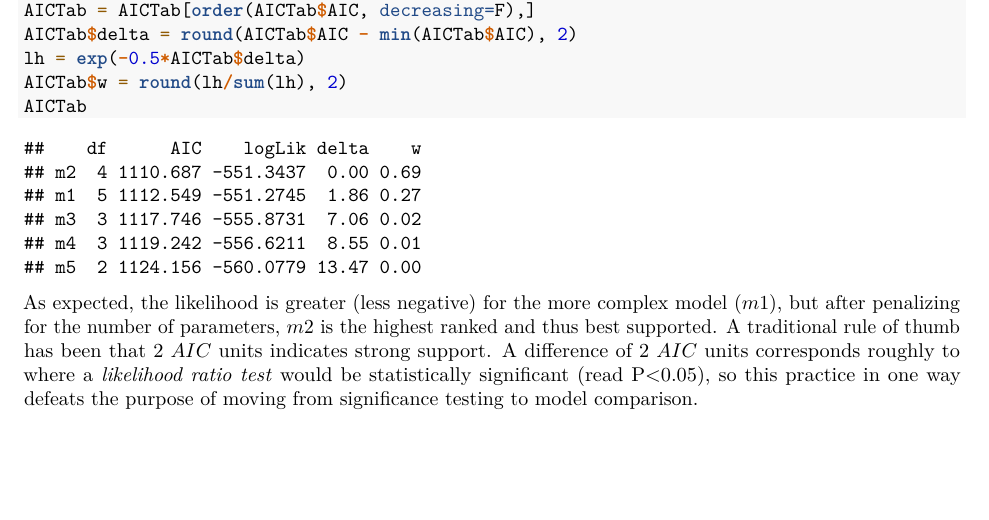
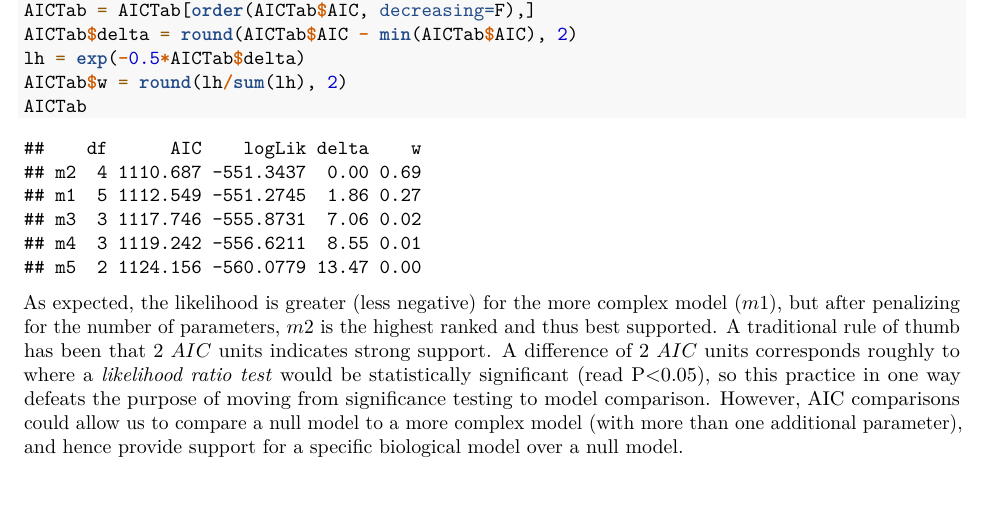
Before and after one commit to oysteiop/BIOS14_QuantitativeAnalysis, an R Markdown document (Lecture notes/Chapter7_ModelSelection.Rmd): part of page 2 of 3, cut so that both start at the same text. Rendered offline with R 4.5, knitr and Pandoc, then LaTeX, with nearby package versions.

Commit message:
Model selection updates

````diff
--- a/Lecture notes/Chapter7_ModelSelection.Rmd
+++ b/Lecture notes/Chapter7_ModelSelection.Rmd
@@ -66,7 +66,7 @@ AICTab$w = round(lh/sum(lh), 2)
 AICTab
 ```
 
-As expected, the likelihood is greater (less negative) for the more complex model ($m1$), but after penalizing for the number of parameters, $m2$ is the highest ranked and thus best supported. A traditional rule of thumb has been that 2 $AIC$ units indicates strong support. A difference of 2 $AIC$ units corresponds roughly to where a *likelihood ratio test* would be statistically significant (read P<0.05), so this practice in one way defeats the purpose of moving from significance testing to model comparison.
+As expected, the likelihood is greater (less negative) for the more complex model ($m1$), but after penalizing for the number of parameters, $m2$ is the highest ranked and thus best supported. A traditional rule of thumb has been that 2 $AIC$ units indicates strong support. A difference of 2 $AIC$ units corresponds roughly to where a *likelihood ratio test* would be statistically significant (read P<0.05), so this practice in one way defeats the purpose of moving from significance testing to model comparison. However, AIC comparisons could allow us to compare a null model to a more complex model (with more than one additional parameter), and hence provide support for a specific biological model over a null model.
 
 ### Data exercise: Model selection
 Pick any of the datasets we have worked with in this course that includes more than one candidate predictor variable. Use AIC to perform model selection, produce a neat summary table with an informative legend, and interpret the results (biologically and statistically).
````
Also changed, not shown: Lecture notes/Chapter5_GLM.Rmd (+1 -1 lines), Lecture notes/Chapter5_GLM.pdf, Lecture notes/Chapter7_ModelSelection.pdf.
